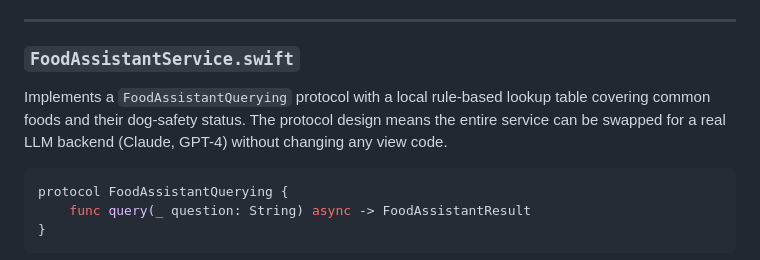
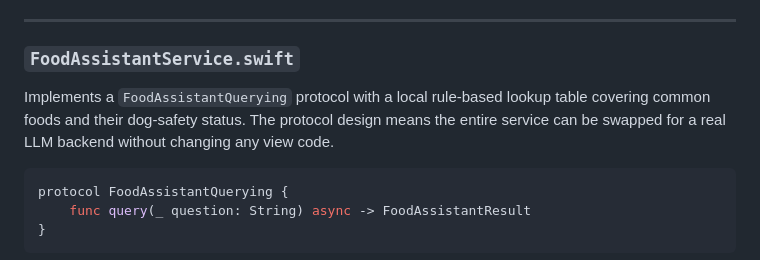
Before and after one commit to ShaharKoza/PuppyCare, a Markdown page: docs/ARCHITECTURE.md, the part around the change. Drawn GitHub-style.

Commit message:
docs: remove specific LLM vendor names from roadmap and architecture notes

````diff
--- a/docs/ARCHITECTURE.md
+++ b/docs/ARCHITECTURE.md
@@ -123,7 +123,7 @@ Manages the `DogProfile` value type and coordinates three side effects on profil
 
 ### `FoodAssistantService.swift`
 
-Implements a `FoodAssistantQuerying` protocol with a local rule-based lookup table covering common foods and their dog-safety status. The protocol design means the entire service can be swapped for a real LLM backend (Claude, GPT-4) without changing any view code.
+Implements a `FoodAssistantQuerying` protocol with a local rule-based lookup table covering common foods and their dog-safety status. The protocol design means the entire service can be swapped for a real LLM backend without changing any view code.
 
 ```swift
 protocol FoodAssistantQuerying {
````
Also changed, not shown: README.md (+1 -1 lines).
